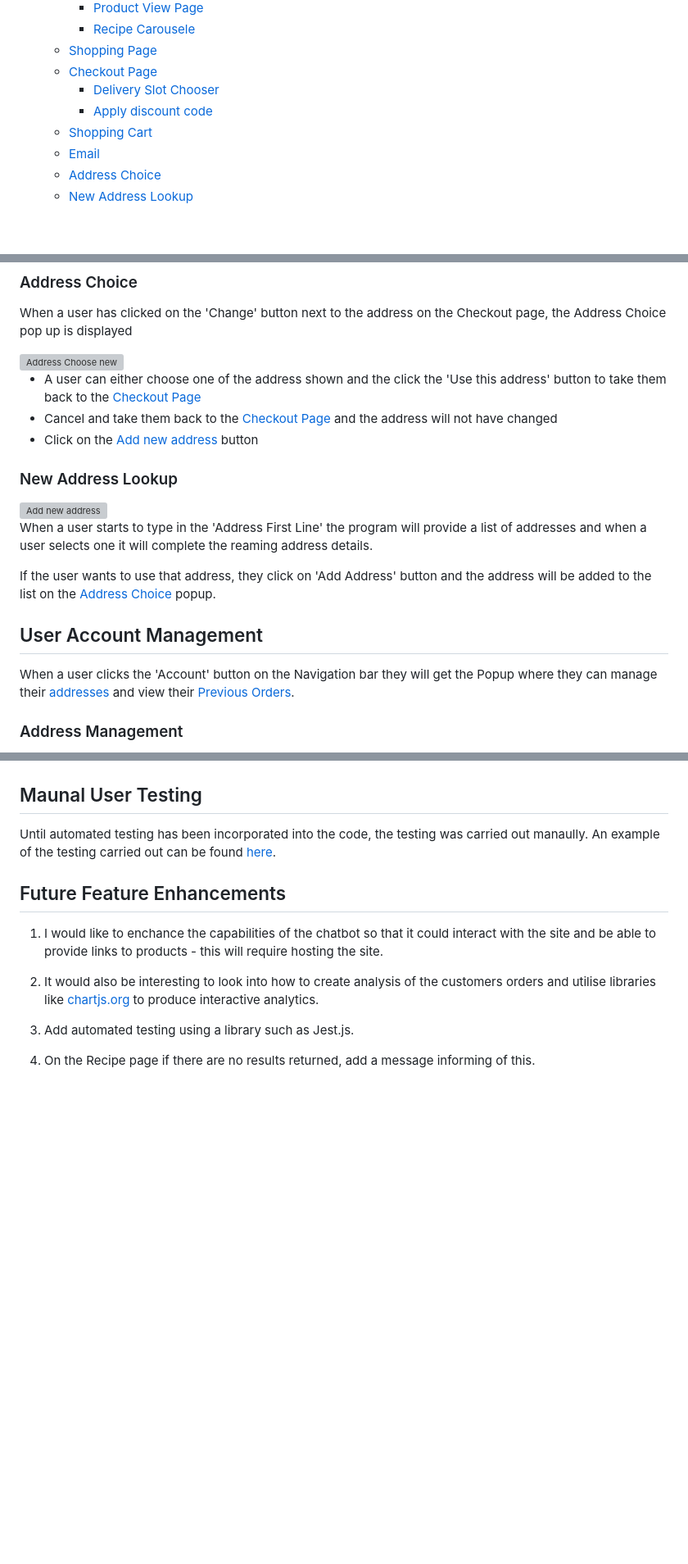
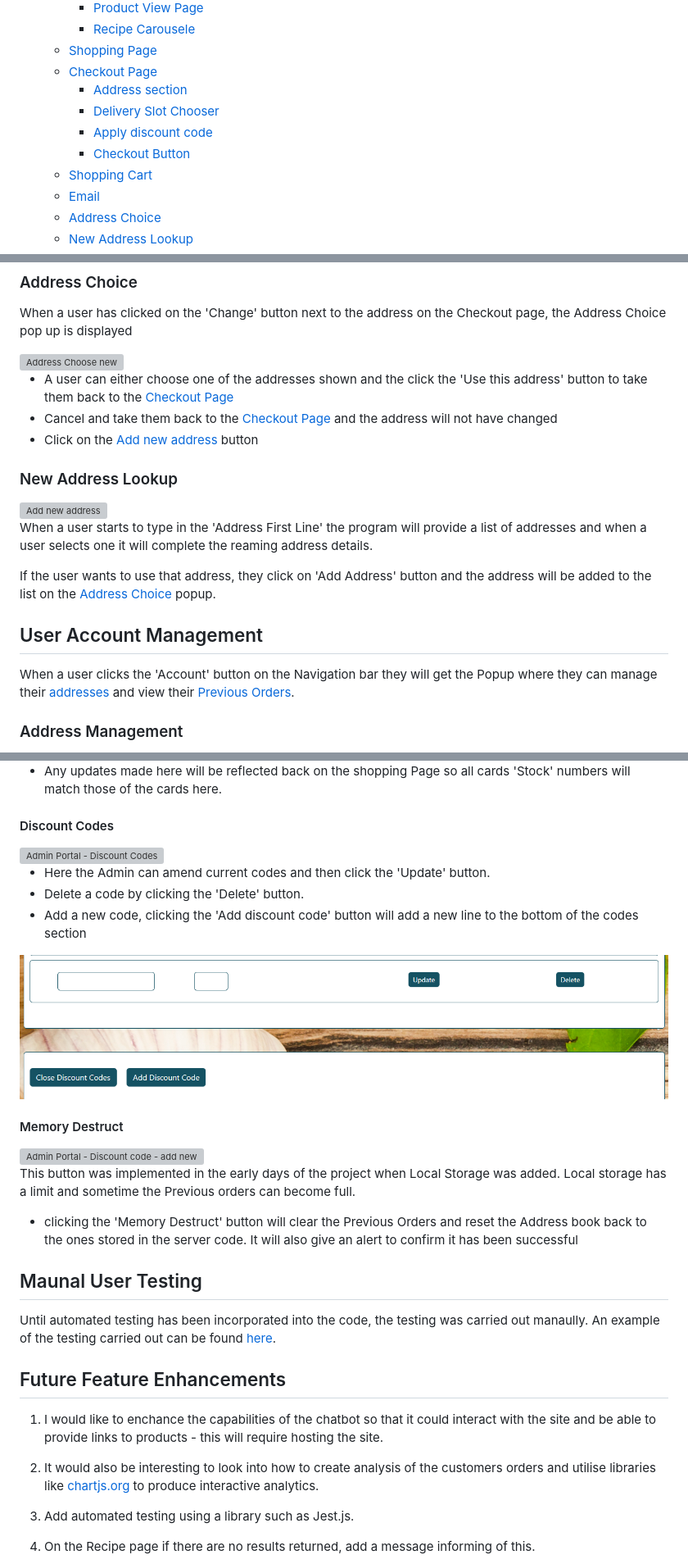
Before and after one commit to Andu7789/MyProject-Recipe-and-Shop, a Markdown page: ReadMe.md, 3 parts joined by grey strips. Shown: that part at 82% size. Rendered like a GitHub page; pictures changed too: Assets/Screen Shots/Admin Portal - Discount code - add new.png (added); blank space fills up the shorter version; grey boxes are pictures that could not be loaded.

Commit message:
Adding more to the ReadMe

```diff
--- a/ReadMe.md
+++ b/ReadMe.md
@@ -23,8 +23,10 @@ This site was created to showcase my learnings from a 12 week course (an Introdu
         * [Recipe Carousele](#Recipe-Carousel)
     * [Shopping Page](#Shopping-Page)
     * [Checkout Page](#Checkout-Page)
+        * [Address section](#Address-section)
         * [Delivery Slot Chooser](#Delivery-Slot-Chooser)
         * [Apply discount code](#Apply-discount-code)
+        * [Checkout Button](#Checkout-Button)
     * [Shopping Cart](#Shopping-Cart)
     * [Email](#Email)
     * [Address Choice](#Address-Choice)
@@ -372,7 +374,7 @@ When a user has clicked on the 'Change' button next to the address on the Checko
 
  <img src="Assets/Screen Shots/Address - Choose New.png" alt="Address Choose new">
 
-* A user can either choose one of the address shown and the click the 'Use this address' button to take them back to the [Checkout Page](#Checkout-Page)
+* A user can either choose one of the addresses shown and the click the 'Use this address' button to take them back to the [Checkout Page](#Checkout-Page)
 * Cancel and take them back to the [Checkout Page](#Checkout-Page) and the address will not have changed
 * Click on the [Add new address](#New-Address-Lookup) button
 
@@ -411,5 +428,20 @@ Clicking on the 'Previous Orders' button displays all the previous orders by inc
 
+* Any updates made here will be reflected back on the shopping Page so all cards 'Stock' numbers will match those of the cards here.
 
+#### Discount Codes
+<img src="Assets/Screen Shots/Amin Portal - Discount Codes - Amend Add and Delete.png" alt="Admin Portal - Discount Codes">
+
+* Here the Admin can amend current codes and then click the 'Update' button.
+* Delete a code by clicking the 'Delete' button.
+* Add a new code, clicking the 'Add discount code' button will add a new line to the bottom of the codes section
+<img src="Assets/Screen Shots/Admin Portal - Discount code - add new.png" alt="Admin Portal - Discount code - add new">
+
+#### Memory Destruct
+<img src="Assets/Screen Shots/Admin Portal - Memory Destruct.png" alt="Admin Portal - Discount code - add new">
+
+This button was implemented in the early days of the project when Local Storage was added.  Local storage has a limit and sometime the Previous orders can become full.
+
+* clicking the 'Memory Destruct' button will clear the Previous Orders and reset the Address book back to the ones stored in the server code.  It will also give an alert to confirm it has been successful
 
 ## Maunal User Testing
 
```
Also changed, not shown: other parts of ReadMe.md (+22 -5 lines), Assets/Manual Testing/Manual Testing.md (+1 -1 lines), 3 other files.
